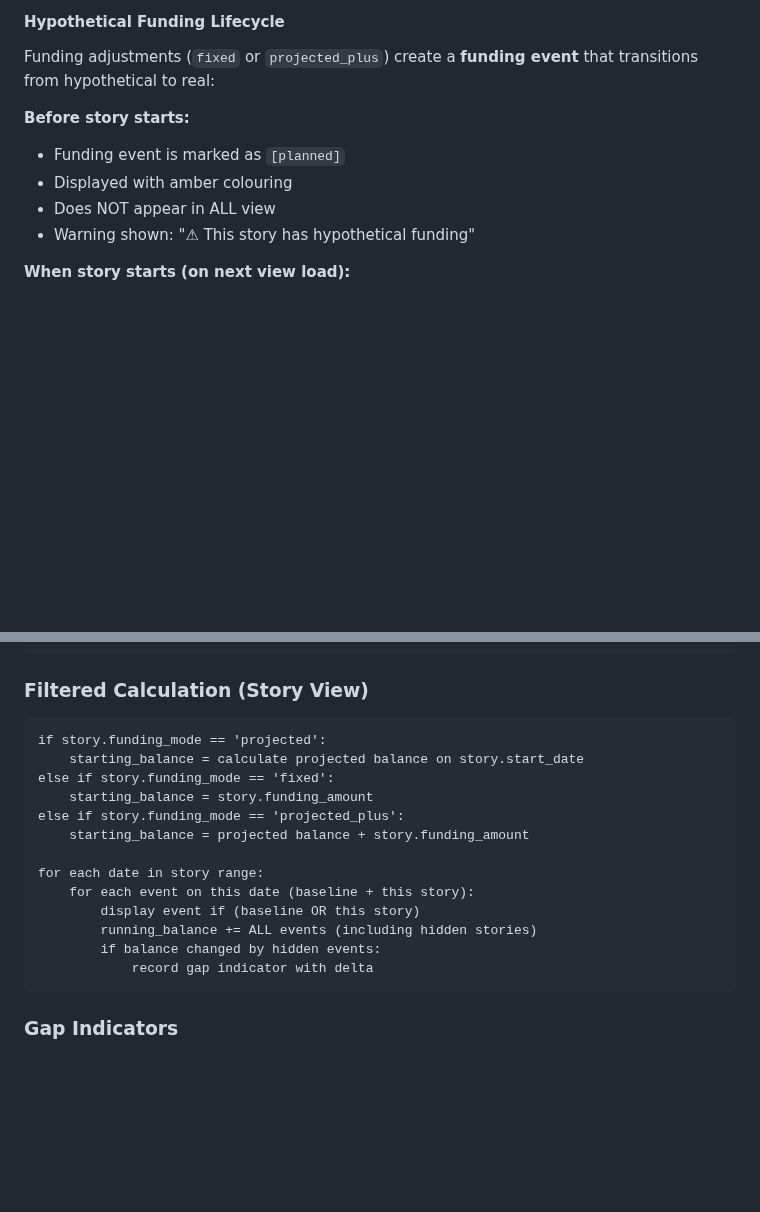
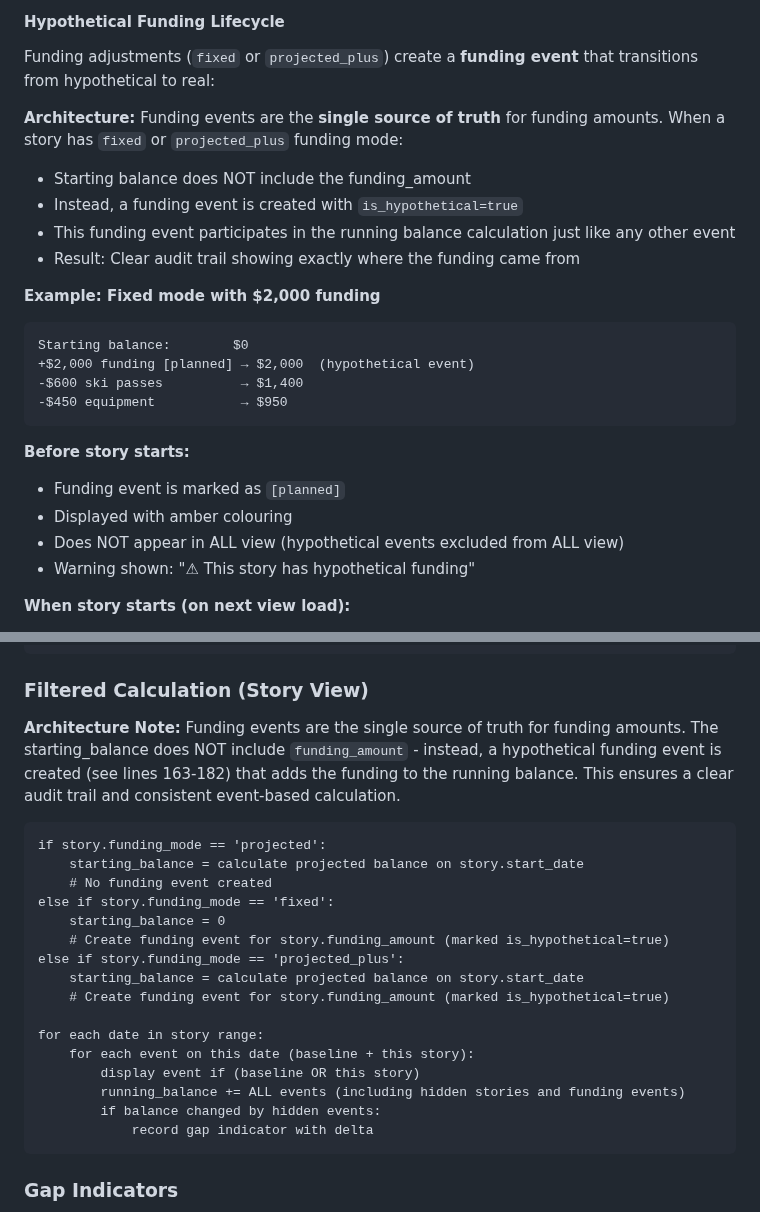
Before and after one commit to edwardselby/chaptr, a Markdown page: docs/chaptr-spec-v2.8.md, 2 parts joined by grey strips. GitHub-like rendering; blank space fills up the shorter version.

Commit message:
Docs: Clarify funding event architecture in spec
Resolves spec contradiction between lines 163-182 (funding event creation)
and 477-480 (starting balance calculation).

Architecture decision:
- Funding events are the SINGLE source of truth for funding amounts
- Starting balance does NOT include funding_amount
- Fixed mode: starting_balance = 0, funding event adds amount
- Projected_plus: starting_balance = projected only, funding event adds amount

This creates a clear audit trail and ensures all balance changes come from
events, not hidden adjustments in starting_balance.

Changes:
- Updated spec lines 163-197 with Architecture section and example
- Updated spec lines 474-493 with Architecture Note and corrected algorithm
- Annotated task 18 (57c20873) with architecture decision

Tests: All 16 projection tests passing ✅

Addresses PR #12 review feedback.

````diff
--- a/docs/chaptr-spec-v2.8.md
+++ b/docs/chaptr-spec-v2.8.md
@@ -162,10 +162,24 @@ skiing:       default_account = Kat Credit (CAD)
 
 Funding adjustments (`fixed` or `projected_plus`) create a **funding event** that transitions from hypothetical to real:
 
+**Architecture:** Funding events are the **single source of truth** for funding amounts. When a story has `fixed` or `projected_plus` funding mode:
+- Starting balance does NOT include the funding_amount
+- Instead, a funding event is created with `is_hypothetical=true`
+- This funding event participates in the running balance calculation just like any other event
+- Result: Clear audit trail showing exactly where the funding came from
+
+**Example: Fixed mode with $2,000 funding**
+```
+Starting balance:        $0
++$2,000 funding [planned] → $2,000  (hypothetical event)
+-$600 ski passes          → $1,400
+-$450 equipment           → $950
+```
+
 **Before story starts:**
 - Funding event is marked as `[planned]`
 - Displayed with amber colouring
-- Does NOT appear in ALL view
+- Does NOT appear in ALL view (hypothetical events excluded from ALL view)
 - Warning shown: "⚠ This story has hypothetical funding"
 
 **When story starts (on next view load):**
@@ -471,18 +485,23 @@ for each date in range:
 
 ### Filtered Calculation (Story View)
 
+**Architecture Note:** Funding events are the single source of truth for funding amounts. The starting_balance does NOT include `funding_amount` - instead, a hypothetical funding event is created (see lines 163-182) that adds the funding to the running balance. This ensures a clear audit trail and consistent event-based calculation.
+
 ```
 if story.funding_mode == 'projected':
     starting_balance = calculate projected balance on story.start_date
+    # No funding event created
 else if story.funding_mode == 'fixed':
-    starting_balance = story.funding_amount
+    starting_balance = 0
+    # Create funding event for story.funding_amount (marked is_hypothetical=true)
 else if story.funding_mode == 'projected_plus':
-    starting_balance = projected balance + story.funding_amount
+    starting_balance = calculate projected balance on story.start_date
+    # Create funding event for story.funding_amount (marked is_hypothetical=true)
 
 for each date in story range:
     for each event on this date (baseline + this story):
         display event if (baseline OR this story)
-        running_balance += ALL events (including hidden stories)
+        running_balance += ALL events (including hidden stories and funding events)
         if balance changed by hidden events:
             record gap indicator with delta
 ```
````
